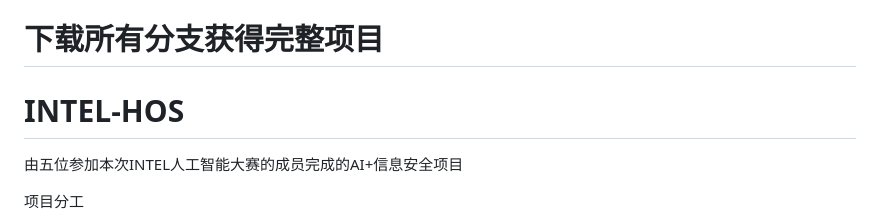
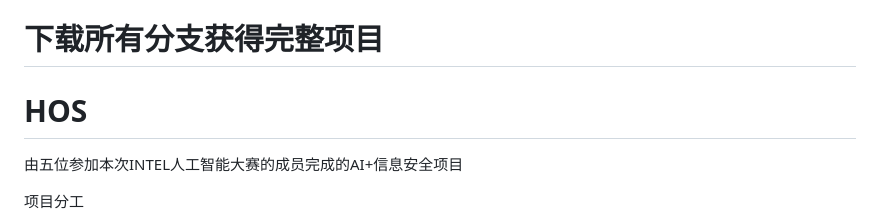
Before and after one commit to lxcxjxhx/HOS-ALL, a Markdown page: README.md, the part around the change. GitHub-like rendering.

```diff
--- a/README.md
+++ b/README.md
@@ -1,6 +1,6 @@
 # 下载所有分支获得完整项目
 
-# INTEL-HOS
+# HOS
 由五位参加本次INTEL人工智能大赛的成员完成的AI+信息安全项目
 
 
```
